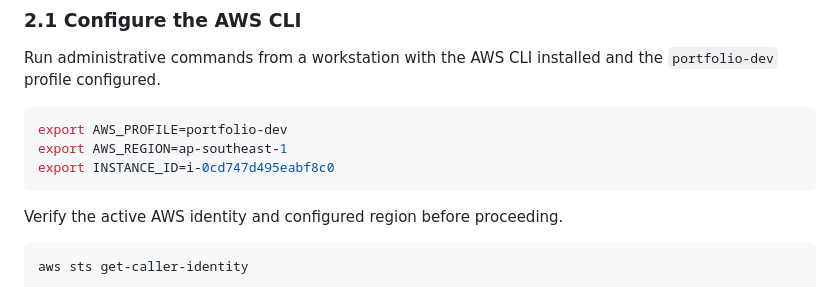
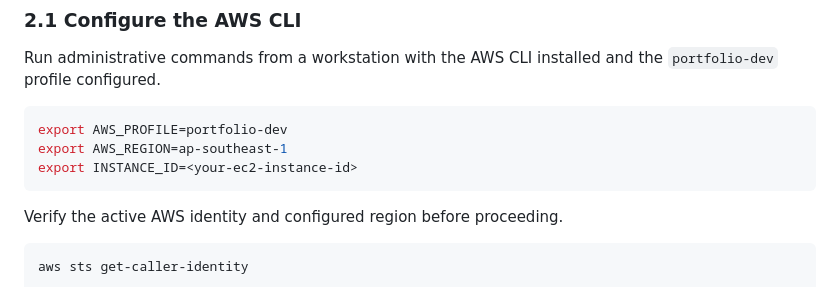
Before and after one commit to aimanhaizal/aws-cloud-operations-lab, a Markdown page: docs/runbook.md, the part around the change. Rendered like a GitHub page.

Commit message:
Change INSTANCE_ID to a placeholder
Updated INSTANCE_ID placeholder in runbook.

````diff
--- a/docs/runbook.md
+++ b/docs/runbook.md
@@ -43,7 +43,7 @@ Run administrative commands from a workstation with the AWS CLI installed and th
 ```bash
 export AWS_PROFILE=portfolio-dev
 export AWS_REGION=ap-southeast-1
-export INSTANCE_ID=i-0cd747d495eabf8c0
+export INSTANCE_ID=<your-ec2-instance-id>
 ```
 
 Verify the active AWS identity and configured region before proceeding.
````
